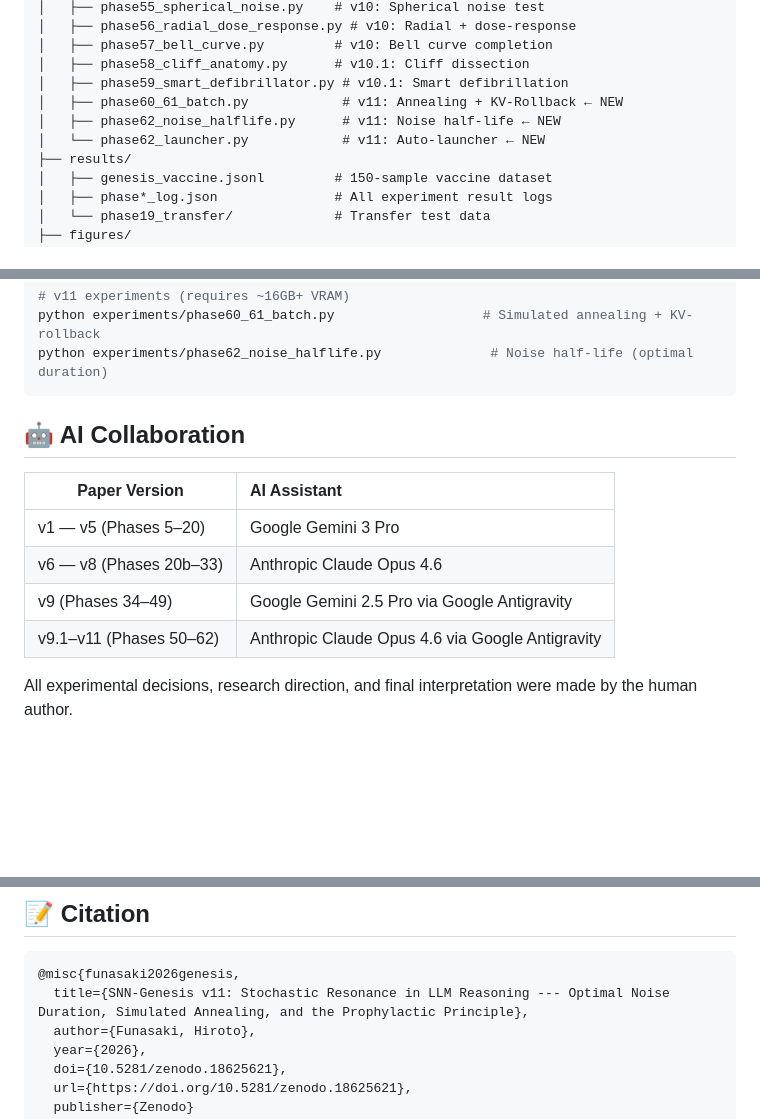
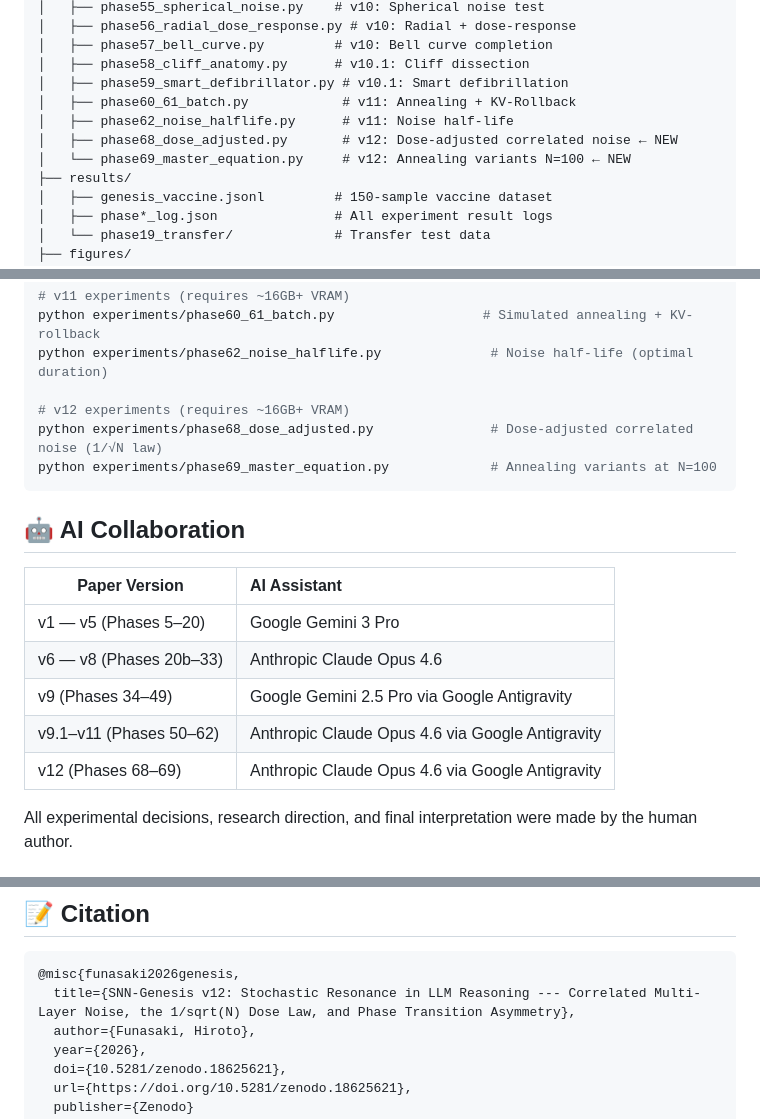
Before and after one commit to hafufu-stack/snn-genesis, a Markdown page: README.md, 3 parts joined by grey strips. Drawn GitHub-style; blank space fills up the shorter version.

````diff
--- a/README.md
+++ b/README.md
@@ -191,9 +187,10 @@ snn-genesis/
 │   ├── phase57_bell_curve.py         # v10: Bell curve completion
 │   ├── phase58_cliff_anatomy.py      # v10.1: Cliff dissection
 │   ├── phase59_smart_defibrillator.py # v10.1: Smart defibrillation
-│   ├── phase60_61_batch.py            # v11: Annealing + KV-Rollback ← NEW
-│   ├── phase62_noise_halflife.py      # v11: Noise half-life ← NEW
-│   └── phase62_launcher.py            # v11: Auto-launcher ← NEW
+│   ├── phase60_61_batch.py            # v11: Annealing + KV-Rollback
+│   ├── phase62_noise_halflife.py      # v11: Noise half-life
+│   ├── phase68_dose_adjusted.py       # v12: Dose-adjusted correlated noise ← NEW
+│   └── phase69_master_equation.py     # v12: Annealing variants N=100 ← NEW
 ├── results/
 │   ├── genesis_vaccine.jsonl         # 150-sample vaccine dataset
 │   ├── phase*_log.json               # All experiment result logs
@@ -295,6 +292,10 @@ python experiments/phase59_smart_defibrillator.py       # Smart defibrillation (
 # v11 experiments (requires ~16GB+ VRAM)
 python experiments/phase60_61_batch.py                   # Simulated annealing + KV-rollback
 python experiments/phase62_noise_halflife.py              # Noise half-life (optimal duration)
+
+# v12 experiments (requires ~16GB+ VRAM)
+python experiments/phase68_dose_adjusted.py               # Dose-adjusted correlated noise (1/√N law)
+python experiments/phase69_master_equation.py             # Annealing variants at N=100
 ```
 
 ## 🤖 AI Collaboration
@@ -305,6 +306,7 @@ python experiments/phase62_noise_halflife.py              # Noise half-life (opt
 | v6 — v8 (Phases 20b–33) | Anthropic Claude Opus 4.6 |
 | v9 (Phases 34–49) | Google Gemini 2.5 Pro via Google Antigravity |
 | v9.1–v11 (Phases 50–62) | Anthropic Claude Opus 4.6 via Google Antigravity |
+| v12 (Phases 68–69) | Anthropic Claude Opus 4.6 via Google Antigravity |
 
 All experimental decisions, research direction, and final interpretation were made by the human author.
 
@@ -325,7 +327,7 @@ All experimental decisions, research direction, and final interpretation were ma
 
 ```bibtex
 @misc{funasaki2026genesis,
-  title={SNN-Genesis v11: Stochastic Resonance in LLM Reasoning --- Optimal Noise Duration, Simulated Annealing, and the Prophylactic Principle},
+  title={SNN-Genesis v12: Stochastic Resonance in LLM Reasoning --- Correlated Multi-Layer Noise, the 1/sqrt(N) Dose Law, and Phase Transition Asymmetry},
   author={Funasaki, Hiroto},
   year={2026},
   doi={10.5281/zenodo.18625621},
````
Also changed, not shown: other parts of README.md (+22 -26 lines).
